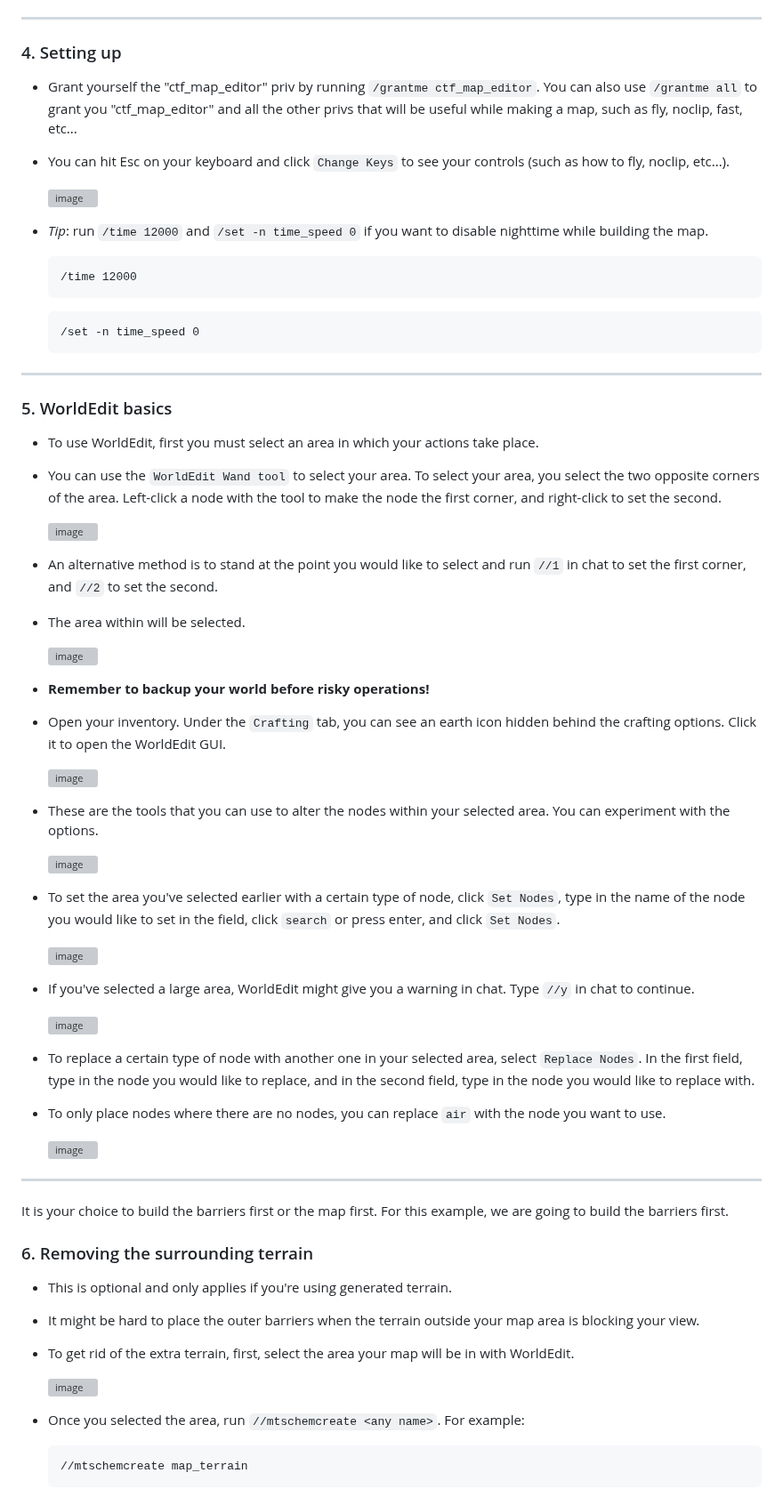
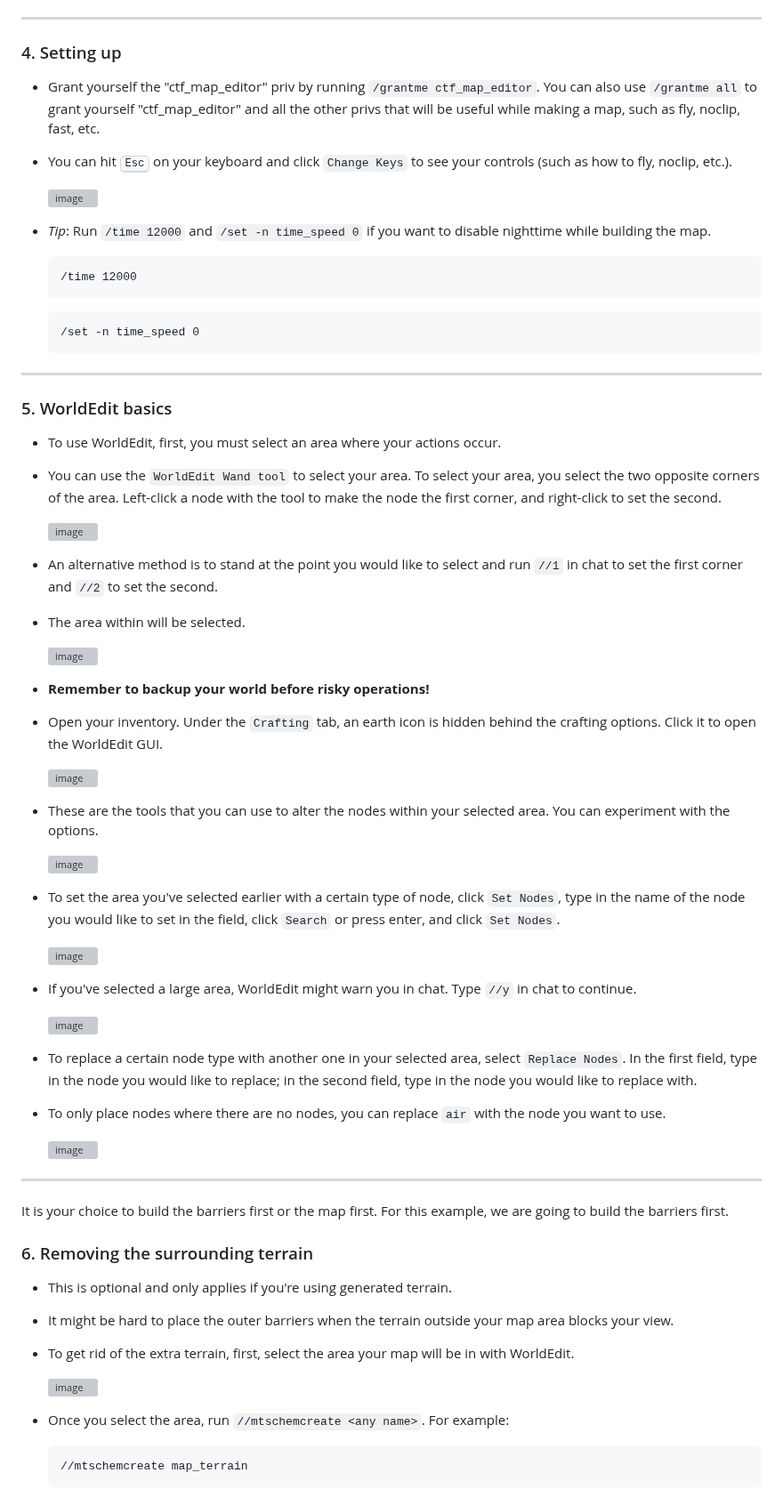
Before and after one commit to CTF-handbooks/map-maker-handbook, a Markdown page: HANDBOOK.md, the part around one of its changes. Shown at 89% size. GitHub-like rendering; grey boxes are pictures that could not be loaded.

````diff
--- a/HANDBOOK.md
+++ b/HANDBOOK.md
@@ -42,11 +42,11 @@
 
 ***
 ### 4. Setting up
-* Grant yourself the "ctf_map_editor" priv by running `/grantme ctf_map_editor`. You can also use `/grantme all` to grant you "ctf_map_editor" and all the other privs that will be useful while making a map, such as fly, noclip, fast, etc...
-* You can hit Esc on your keyboard and click `Change Keys` to see your controls (such as how to fly, noclip, etc...).
+* Grant yourself the "ctf_map_editor" priv by running `/grantme ctf_map_editor`. You can also use `/grantme all` to grant yourself "ctf_map_editor" and all the other privs that will be useful while making a map, such as fly, noclip, fast, etc.
+* You can hit <kbd>Esc</kbd> on your keyboard and click `Change Keys` to see your controls (such as how to fly, noclip, etc.).
 
   ![image](https://github.com/CTF-handbooks/map-maker-handbook/assets/88883098/98117763-d42c-4a64-ade6-a894c14f61a9)
-* *Tip*: run `/time 12000` and `/set -n time_speed 0` if you want to disable nighttime while building the map.
+* *Tip*: Run `/time 12000` and `/set -n time_speed 0` if you want to disable nighttime while building the map.
   ```
   /time 12000
   ```
@@ -56,29 +56,29 @@
 
 ***
 ### 5. WorldEdit basics
-* To use WorldEdit, first you must select an area in which your actions take place.
+* To use WorldEdit, first, you must select an area where your actions occur.
 * You can use the `WorldEdit Wand tool` to select your area. To select your area, you select the two opposite corners of the area. Left-click a node with the tool to make the node the first corner, and right-click to set the second.
 
   ![image](https://github.com/CTF-handbooks/map-maker-handbook/assets/88883098/fbf6847c-34ed-4c6b-892e-2c862aa3927f)
-* An alternative method is to stand at the point you would like to select and run `//1` in chat to set the first corner, and `//2` to set the second.
+* An alternative method is to stand at the point you would like to select and run `//1` in chat to set the first corner and `//2` to set the second.
 * The area within will be selected.
 
   ![image](https://github.com/CTF-handbooks/map-maker-handbook/assets/88883098/ee5175f2-5071-405f-a7f1-d175261002a9)
 * **Remember to backup your world before risky operations!**
-* Open your inventory. Under the `Crafting` tab, you can see an earth icon hidden behind the crafting options. Click it to open the WorldEdit GUI.
+* Open your inventory. Under the `Crafting` tab, an earth icon is hidden behind the crafting options. Click it to open the WorldEdit GUI.
 
   ![image](https://github.com/CTF-handbooks/map-maker-handbook/assets/88883098/d8db8d4c-ee38-4d12-a90b-d2fb73884611)
 * These are the tools that you can use to alter the nodes within your selected area. You can experiment with the options.
 
   ![image](https://github.com/CTF-handbooks/map-maker-handbook/assets/88883098/ef0db7f5-696a-4611-ad54-c4def6d1aa2f)
-* To set the area you've selected earlier with a certain type of node, click `Set Nodes`, type in the name of the node you would like to set in the field, click `search` or press enter, and click `Set Nodes`.
+* To set the area you've selected earlier with a certain type of node, click `Set Nodes`, type in the name of the node you would like to set in the field, click `Search` or press enter, and click `Set Nodes`.
 
   ![image](https://github.com/CTF-handbooks/map-maker-handbook/assets/88883098/3b12e708-f60e-42c4-8ebc-1a1c764dd093)
 
-* If you've selected a large area, WorldEdit might give you a warning in chat. Type `//y` in chat to continue.
+* If you've selected a large area, WorldEdit might warn you in chat. Type `//y` in chat to continue.
 
   ![image](https://github.com/CTF-handbooks/map-maker-handbook/assets/88883098/1e84188f-52a6-43db-a79c-fc662e75d987)
-* To replace a certain type of node with another one in your selected area, select `Replace Nodes`. In the first field, type in the node you would like to replace, and in the second field, type in the node you would like to replace with.
+* To replace a certain node type with another one in your selected area, select `Replace Nodes`. In the first field, type in the node you would like to replace; in the second field, type in the node you would like to replace with.
 * To only place nodes where there are no nodes, you can replace `air` with the node you want to use.
 
   ![image](https://github.com/CTF-handbooks/map-maker-handbook/assets/88883098/63fe78c0-ab9f-458d-b6bd-7d90ea4414c5)
@@ -87,12 +87,12 @@
 It is your choice to build the barriers first or the map first. For this example, we are going to build the barriers first.
 ### 6. Removing the surrounding terrain
 * This is optional and only applies if you're using generated terrain.
-* It might be hard to place the outer barriers when the terrain outside your map area is blocking your view.
+* It might be hard to place the outer barriers when the terrain outside your map area blocks your view.
 * To get rid of the extra terrain, first, select the area your map will be in with WorldEdit.
 
   ![image](https://github.com/CTF-handbooks/map-maker-handbook/assets/88883098/0c966405-3ac4-4b82-b404-e7f6526c74c3)
 
-* Once you selected the area, run `//mtschemcreate <any name>`. For example:
+* Once you select the area, run `//mtschemcreate <any name>`. For example:
   ```
   //mtschemcreate map_terrain
   ```
````
Also changed, not shown: other parts of HANDBOOK.md (+47 -43 lines).
